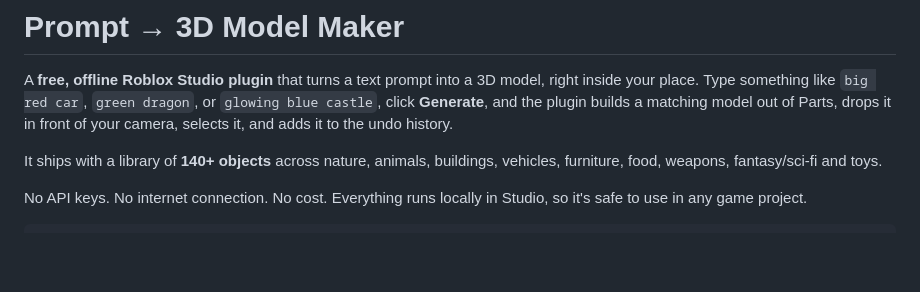
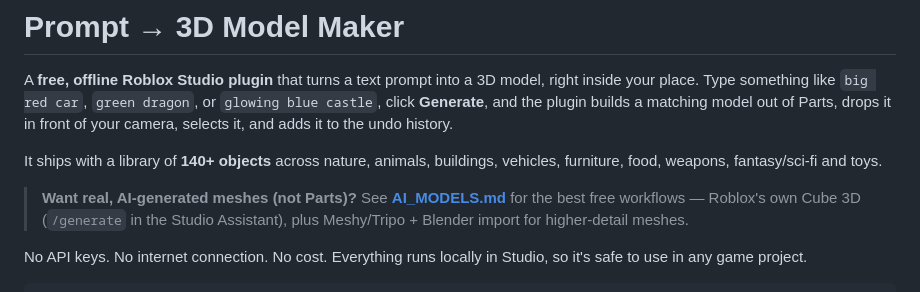
Before and after one commit to MattG241/3d-model-maker, a Markdown page: README.md, the part around the change. Rendered like a GitHub page; blank space fills up the shorter version.

```diff
--- a/README.md
+++ b/README.md
@@ -8,6 +8,11 @@ it, and adds it to the undo history.
 
 It ships with a library of **140+ objects** across nature, animals, buildings,
 vehicles, furniture, food, weapons, fantasy/sci-fi and toys.
+
+> **Want real, AI-generated meshes (not Parts)?** See
+> **[AI_MODELS.md](AI_MODELS.md)** for the best free workflows — Roblox's own
+> Cube 3D (`/generate` in the Studio Assistant), plus Meshy/Tripo + Blender
+> import for higher-detail meshes.
 
 No API keys. No internet connection. No cost. Everything runs locally in Studio,
 so it's safe to use in any game project.
```
Also changed, not shown: AI_MODELS.md (added, +172 -0 lines).
